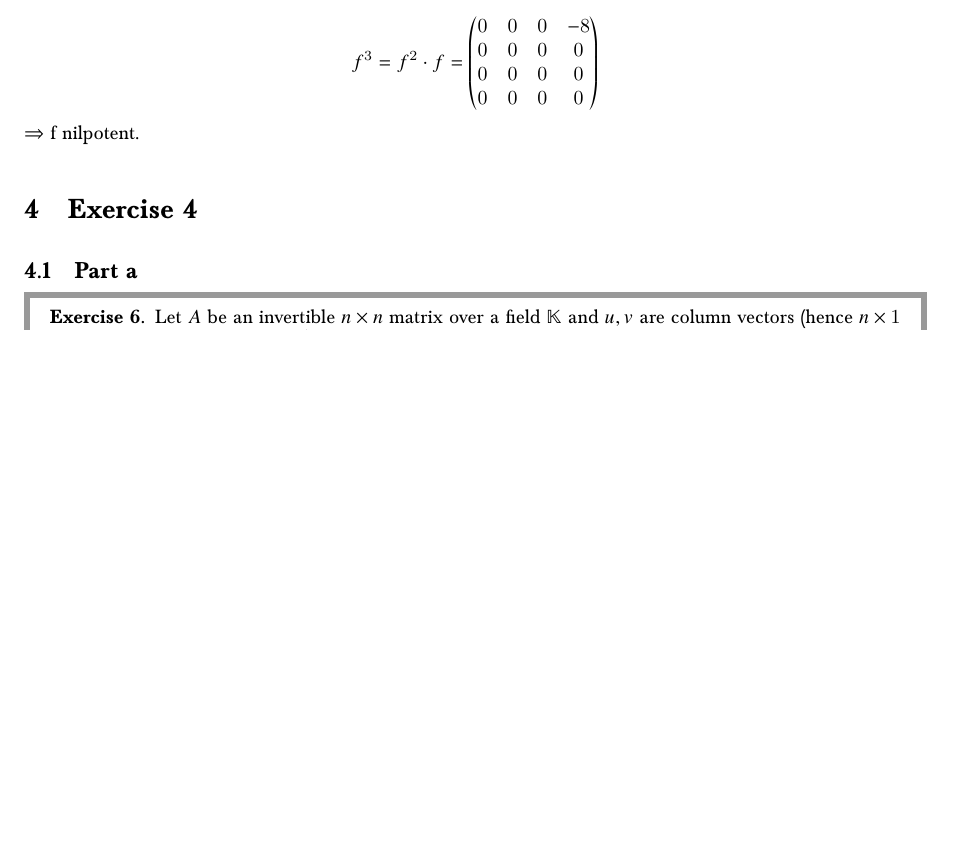
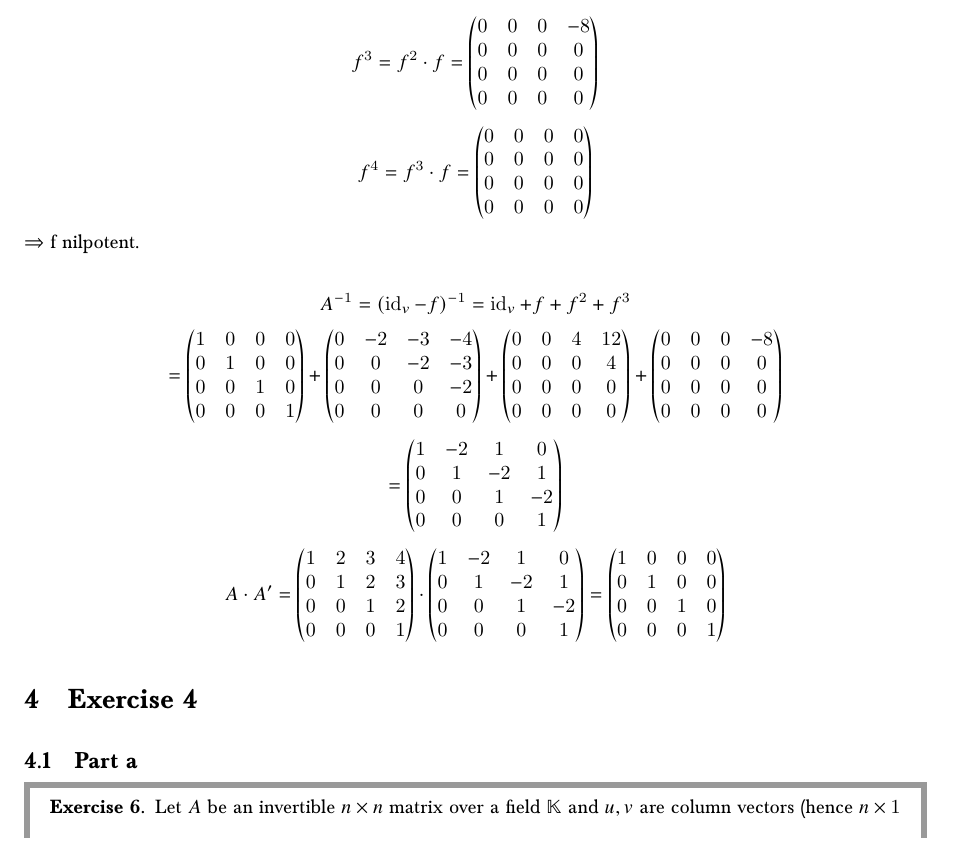
Before and after one commit to prokls/math-lecture-notes, a LaTeX document (linear_algebra_2_practicals/solutions.tex): part of page 4 of 5, cut so that both start at the same text, the shorter picture padded with empty space. Compiled offline with pdfLaTeX.

Commit message:
Minor fixes

```diff
--- a/linear_algebra_2_practicals/solutions.tex
+++ b/linear_algebra_2_practicals/solutions.tex
@@ -193,8 +193,38 @@ and $\left(\sum_{i=0}^{k-1} f^i\right) \circ \left(\text{id}_V - f\right)$ analo
   f^2_A = f \cdot f = \begin{pmatrix} 0 & 0 & 4 & 12 \\ 0 & 0 & 0 & 4 \\ 0 & 0 & 0 & 0 \\ 0 & 0 & 0 & 0 \end{pmatrix}
 \] \[
   f^3 = f^2 \cdot f = \begin{pmatrix} 0 & 0 & 0 & -8 \\ 0 & 0 & 0 & 0 \\ 0 & 0 & 0 & 0 \\ 0 & 0 & 0 & 0 \end{pmatrix}
+\] \[
+  f^4 = f^3 \cdot f = \begin{pmatrix} 0 & 0 & 0 & 0 \\ 0 & 0 & 0 & 0 \\ 0 & 0 & 0 & 0 \\ 0 & 0 & 0 & 0 \end{pmatrix}
 \]
 $\Rightarrow$ f nilpotent.
+
+\[ A^{-1} = (\operatorname{id}_v - f)^{-1} = \operatorname{id}_v + f + f^2 + f^3 \]
+\[
+  = \begin{pmatrix}
+    1 & 0 & 0 & 0 \\
+    0 & 1 & 0 & 0 \\
+    0 & 0 & 1 & 0 \\
+    0 & 0 & 0 & 1
+  \end{pmatrix}
+  +
+  \begin{pmatrix}
+    0 & -2 & -3 & -4 \\
+    0 & 0 & -2 & -3 \\
+    0 & 0 & 0 & -2 \\
+    0 & 0 & 0 & 0
+  \end{pmatrix}
+  +
+  \begin{pmatrix} 0 & 0 & 4 & 12 \\ 0 & 0 & 0 & 4 \\ 0 & 0 & 0 & 0 \\ 0 & 0 & 0 & 0 \end{pmatrix}
+  +
+  \begin{pmatrix} 0 & 0 & 0 & -8 \\ 0 & 0 & 0 & 0 \\ 0 & 0 & 0 & 0 \\ 0 & 0 & 0 & 0 \end{pmatrix}
+\] \[
+  = \begin{pmatrix} 1 & -2 & 1 & 0 \\ 0 & 1 & -2 & 1 \\ 0 & 0 & 1 & -2 \\ 0 & 0 & 0 & 1 \end{pmatrix}
+\] \[
+  A \cdot A' =
+  \begin{pmatrix} 1 & 2 & 3 & 4 \\ 0 & 1 & 2 & 3 \\ 0 & 0 & 1 & 2 \\ 0 & 0 & 0 & 1 \end{pmatrix} \cdot
+  \begin{pmatrix} 1 & -2 & 1 & 0 \\ 0 & 1 & -2 & 1 \\ 0 & 0 & 1 & -2 \\ 0 & 0 & 0 & 1 \end{pmatrix}
+  = \begin{pmatrix} 1 & 0 & 0 & 0 \\ 0 & 1 & 0 & 0 \\ 0 & 0 & 1 & 0 \\ 0 & 0 & 0 & 1 \end{pmatrix}
+\]
 
 \section{Exercise 4}
 \subsection{Part a}
```
Also changed, not shown: analysis_2/notes.tex (+22 -17 lines), linear_algebra_2/notes.tex (+13 -9 lines), analysis_2/img/geometric-exp-proof.pdf, analysis_2/img/geometric-exp-proof.svg, analysis_2/notes.pdf, linear_algebra_2/img/parallelogram-translation.pdf, linear_algebra_2/img/parallelogram-translation.svg, linear_algebra_2/notes.pdf, linear_algebra_2_practicals/solutions.pdf.
